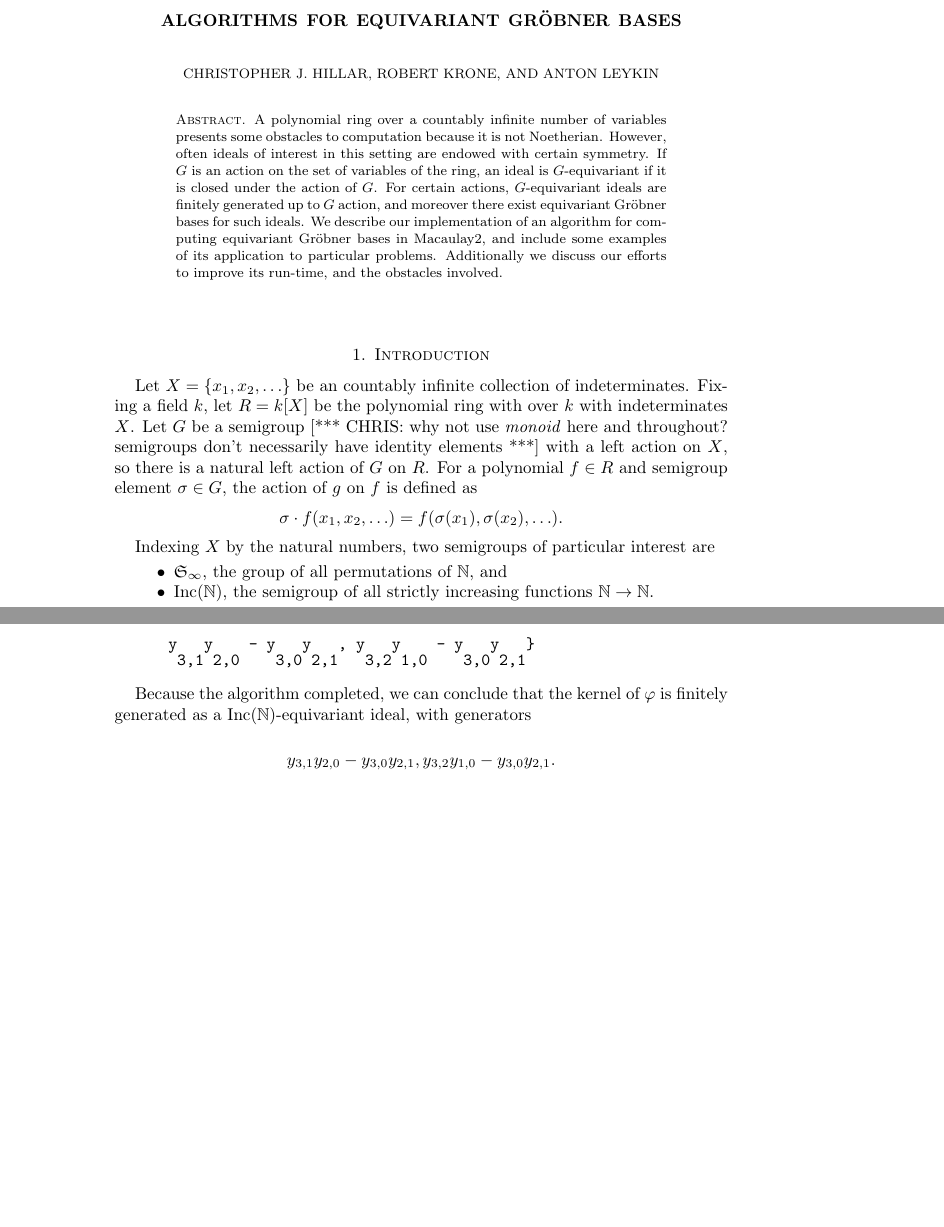
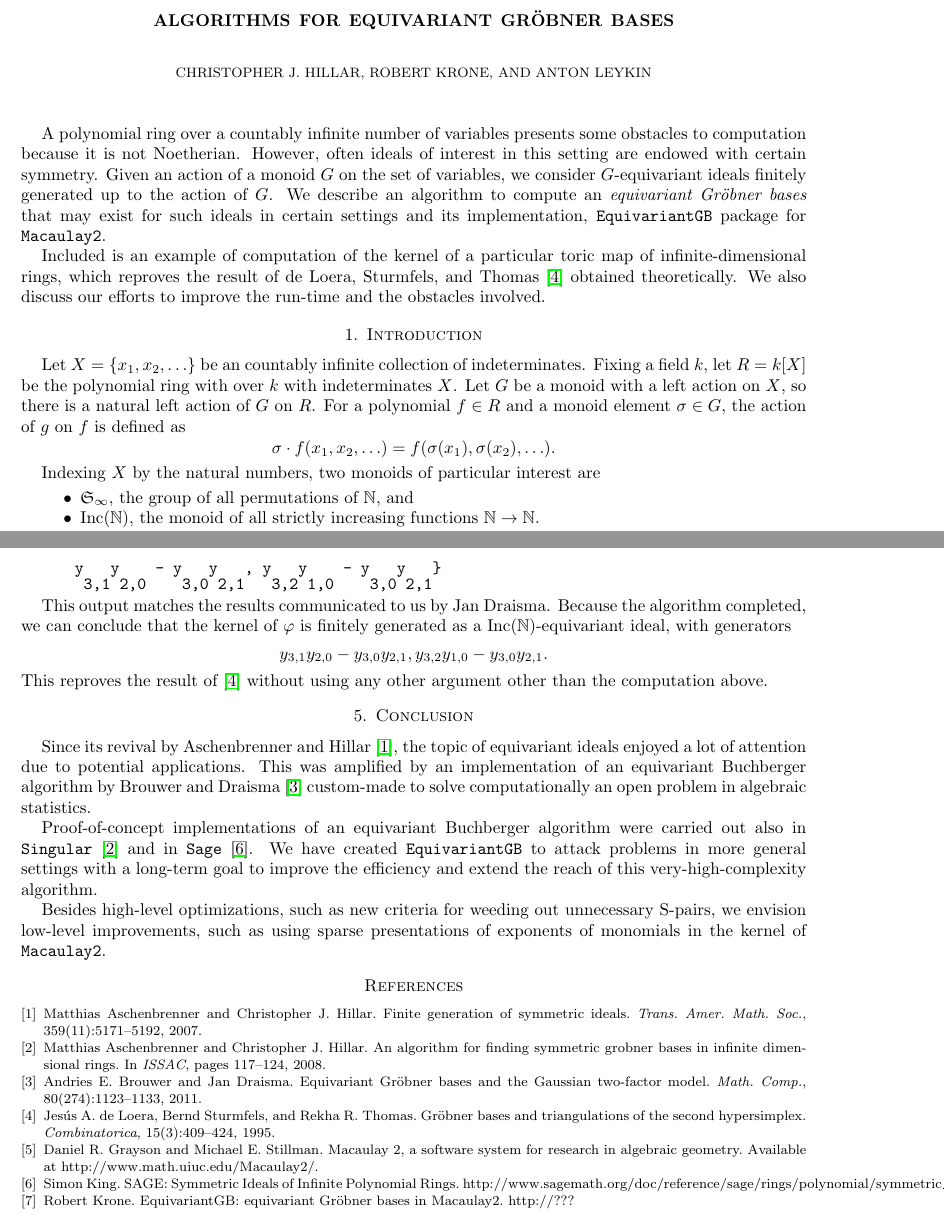
Before and after one commit to qualiaphile/EGB, a LaTeX paper (Manuscripts/EGB_ext_abstract.tex): two parts of pages 1 and 4 of 5 before the commit and two parts of pages 1 and 4 of 4 after it, joined at a grey line, cut so that both start at the same text, the shorter picture padded with empty space. Compiled offline with pdfLaTeX.

Commit message:
Anton's edits

```diff
--- a/Manuscripts/EGB_ext_abstract.tex
+++ b/Manuscripts/EGB_ext_abstract.tex
@@ -1,6 +1,6 @@
   %  File:  EGB_algorithm.tex
 
-\documentclass{amsart}
+\documentclass[10pt]{amsart}
 \usepackage{amssymb}
 \usepackage{algorithmic}
 \usepackage{graphicx}
@@ -8,6 +8,12 @@
 \usepackage{setspace}
 \usepackage{hyperref}
 \usepackage{verbatim}
+
+    \topmargin 0mm
+    \textwidth 162mm
+    \textheight 215mm
+    \oddsidemargin 0mm
+    \evensidemargin 0mm
 
 \newtheorem{theorem}{Theorem}[section]
 \newtheorem{lemma}[theorem]{Lemma}
@@ -100,18 +106,18 @@ fboxsep to 0 so that the actual size of the box will match the
 % \keywords{}
 
 % ----------------------------------------------------------------
-\begin{abstract}
- A polynomial ring over a countably infinite number of variables presents some obstacles to computation because it is not Noetherian.  However, often ideals of interest in this setting are endowed with certain symmetry.  If $G$ is an action on the set of variables of the ring, an ideal is $G$-equivariant if it is closed under the action of $G$.  For certain actions, $G$-equivariant ideals are finitely generated up to $G$ action, and moreover there exist equivariant Gr\"obner bases for such ideals. We describe our implementation of an algorithm for computing equivariant Gr\"obner bases in Macaulay2, and include some examples of its application to particular problems.  Additionally we discuss our efforts to improve its run-time, and the obstacles involved.
-\end{abstract}
-
 \maketitle
 
+ A polynomial ring over a countably infinite number of variables presents some obstacles to computation because it is not Noetherian.  However, often ideals of interest in this setting are endowed with certain symmetry.  Given an action of a monoid $G$ on the set of variables, we consider $G$-equivariant ideals finitely generated up to the action of $G$. We describe an algorithm to compute an {\em equivariant Gr\"obner bases} that may exist for such ideals in certain settings and its implementation, {\tt EquivariantGB} package for {\tt Macaulay2}.
+
+ Included is an example of computation of the kernel of a particular toric map of infinite-dimensional rings, which reproves the result of de Loera, Sturmfels, and Thomas~\cite{deLoera-Sturmfels-Thomas} obtained theoretically. We also discuss our efforts to improve the run-time and the obstacles involved.
+
 \section{Introduction}
-Let $X = \{x_1,x_2,\ldots\}$ be an countably infinite collection of indeterminates.  Fixing a field $k$, let $R = k[X]$ be the polynomial ring with over $k$ with indeterminates $X$.  Let $G$ be a semigroup [*** CHRIS: why not use \textit{monoid} here and throughout?   semigroups don't necessarily have identity elements ***] with a left action on $X$, so there is a natural left action of $G$ on $R$.  For a polynomial $f \in R$ and semigroup element $\sigma \in G$, the action of $g$ on $f$ is defined as
+Let $X = \{x_1,x_2,\ldots\}$ be an countably infinite collection of indeterminates.  Fixing a field $k$, let $R = k[X]$ be the polynomial ring with over $k$ with indeterminates $X$.  Let $G$ be a monoid with a left action on $X$, so there is a natural left action of $G$ on $R$.  For a polynomial $f \in R$ and a monoid element $\sigma \in G$, the action of $g$ on $f$ is defined as
  \[ \sigma\cdot f(x_1,x_2,\ldots) = f(\sigma(x_1),\sigma(x_2),\ldots). \]
 
-Indexing $X$ by the natural numbers, two semigroups of particular interest are
+Indexing $X$ by the natural numbers, two monoids of particular interest are
 \begin{itemize}
  \item ${\mathfrak S}_{\infty}$, the group of all permutations of $\B N$, and
- \item $\Inc$, the semigroup of all strictly increasing functions $\B N \to \B N$.
+ \item $\Inc$, the monoid of all strictly increasing functions $\B N \to \B N$.
 \end{itemize}
@@ -234,53 +244,63 @@ o4 = {x x  - y   , x y    - x y   , x y    - x y   , x y    - y   y   ,
 
 \end{verbatim}
 \end{Macaulay2}
+This output matches the results communicated to us by Jan Draisma.
 Because the algorithm completed, we can conclude that the kernel of $\varphi$ is finitely generated as a $\Inc$-equivariant ideal, with generators
 \[ y_{3,1}y_{2,0} - y_{3,0}y_{2,1}, y_{3,2}y_{1,0} - y_{3,0}y_{2,1}. \]
+This reproves the result of \cite{deLoera-Sturmfels-Thomas} without using any other argument other than the computation above.
 \end{example}
 
-% ----------------------------------------------------------------
-\begin{comment}
-\begin{thebibliography}{99}
+\section{Conclusion}
+Since its revival by Aschenbrenner and Hillar~\cite{Aschenbrenner-Hillar:finite-generation}, the topic of equivariant ideals enjoyed a lot of attention due to potential applications. This was amplified by an  implementation of an equivariant Buchberger algorithm by Brouwer and Draisma~\cite{Brouwer-Draisma} custom-made to solve computationally an open problem in algebraic statistics.
 
-\bibitem{AH}
-M. Aschenbrenner and C. Hillar, \emph{Finite generation of symmetric ideals},
-Trans. Amer. Math. Soc., to appear.
+Proof-of-concept implementations of an equivariant Buchberger algorithm were carried out also in {\tt Singular}~\cite{Aschenbrenner-Hillar:ISSAC} and in {\tt Sage}~\cite{SAGE:symmetric-GB}. We have created {\tt EquivariantGB} to attack problems in more general settings with a long-term goal to improve the efficiency and extend the reach of this very-high-complexity algorithm.
 
-%\bibitem{BB1} B. Buchberger, \emph{An algorithm for finding a basis
-%for the residue class ring of a zero-dimensional polynomial
-%ideal}, PhD Thesis, University of Innsbruck,
-%Institute for Mathematics (1965).
+Besides high-level optimizations, such as new criteria for weeding out unnecessary S-pairs, we envision low-level improvements, such as using sparse presentations of exponents of monomials in the kernel of {\tt Macaulay2}.
 
-%\bibitem{BB2} B. Buchberger, \emph{An algorithmic criterion for the
-%solvability of algebraic systems of equations},
-%Aequat. Math. \textbf{4} (1970), 374--383.
+\bibliographystyle{plain}
+%\bibliography{../../../W/leykin,../../../W/anton_leykin_bib}
 
-%\bibitem{Cox2} D. Cox, J. Little, D. O'Shea, \emph{Using algebraic geometry},
-%Springer, New York, 1998.
+\def\cprime{$'$}
+\begin{thebibliography}{1}
 
-%\bibitem{HW}
-%C. Hillar and T. Windfeldt, \emph{Minimal generators for symmetric ideals}, preprint.
+\bibitem{Aschenbrenner-Hillar:finite-generation}
+Matthias Aschenbrenner and Christopher~J. Hillar.
+\newblock Finite generation of symmetric ideals.
+\newblock {\em Trans. Amer. Math. Soc.}, 359(11):5171--5192, 2007.
 
-%\bibitem{Ruch1} A. Mead, E. Ruch, A. Sch\"onhofer, \emph{Theory of
-%    chirality functions, generalized for molecules with chiral
-%    ligands}.  Theor. Chim.  Acta \textbf{29} (1973), 269--304.
-%
-%\bibitem{Ruch2} E. Ruch, A. Sch\"onhofer, \emph{Theorie der
-%    Chiralit\"atsfunktionen}, Theor. Chim. Acta \textbf{19} (1970),
-%  225--287.
-%
-%\bibitem{Ruch3} E. Ruch, A. Sch\"onhofer, I. Ugi, \emph{Die
-%    Vandermondesche Determinante als N\"aherungsansatz f\"ur eine
-%    Chiralit\"atsbeobachtung, ihre Verwendung in der Stereochemie und
-%    zur Berechnung der optischen Aktivit\"at}, Theor. Chim.  Acta
-%  \textbf{7} (1967), 420--432.
+\bibitem{Aschenbrenner-Hillar:ISSAC}
+Matthias Aschenbrenner and Christopher~J. Hillar.
+\newblock An algorithm for finding symmetric grobner bases in infinite
+  dimensional rings.
+\newblock In {\em ISSAC}, pages 117--124, 2008.
 
-%\bibitem{JS}
-%J. Schicho, private communication, 2006.
+\bibitem{Brouwer-Draisma}
+Andries~E. Brouwer and Jan Draisma.
+\newblock Equivariant {G}r\"obner bases and the {G}aussian two-factor model.
+\newblock {\em Math. Comp.}, 80(274):1123--1133, 2011.
 
+\bibitem{deLoera-Sturmfels-Thomas}
+Jes{\'u}s~A. de~Loera, Bernd Sturmfels, and Rekha~R. Thomas.
+\newblock Gr\"obner bases and triangulations of the second hypersimplex.
+\newblock {\em Combinatorica}, 15(3):409--424, 1995.
 
+\bibitem{M2www}
+Daniel~R. Grayson and Michael~E. Stillman.
+\newblock Macaulay 2, a software system for research in algebraic geometry.
+\newblock Available at http://www.math.uiuc.edu/Macaulay2/.
+
+\bibitem{SAGE:symmetric-GB}
+Simon King.
+\newblock {SAGE: Symmetric Ideals of Infinite Polynomial Rings}.
+\newblock
+  http://www.sagemath.org/doc/reference/sage/rings/polynomial/symmetric\_ideal%
+.html.
+
+\bibitem{EquivariantGB}
+Robert Krone.
+\newblock {EquivariantGB: equivariant Gr\"obner bases in Macaulay2}.
+\newblock http://???
 
 \end{thebibliography}
-\end{comment}
+
 \end{document}
-% ----------------------------------------------------------------
```
Also changed, not shown: Manuscripts/EGB_ext_abstract.tex (20 more changed lines).
